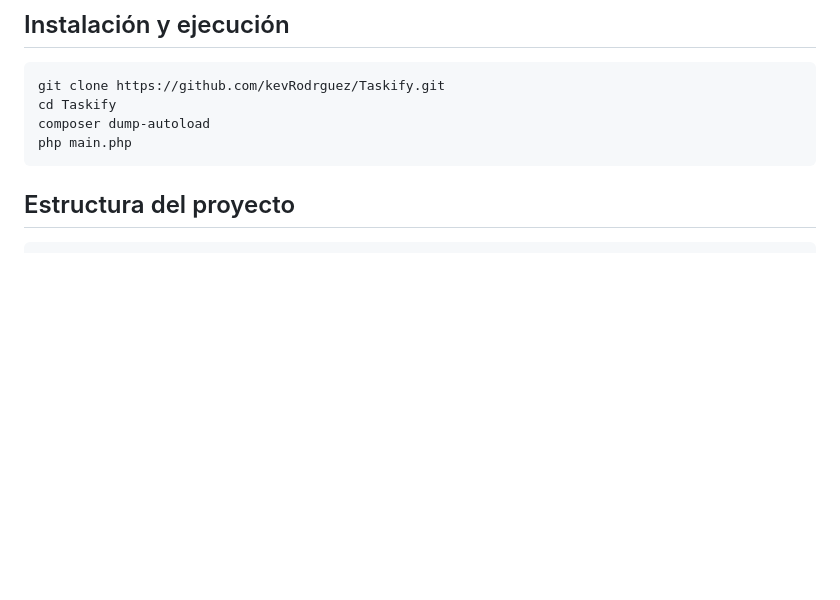
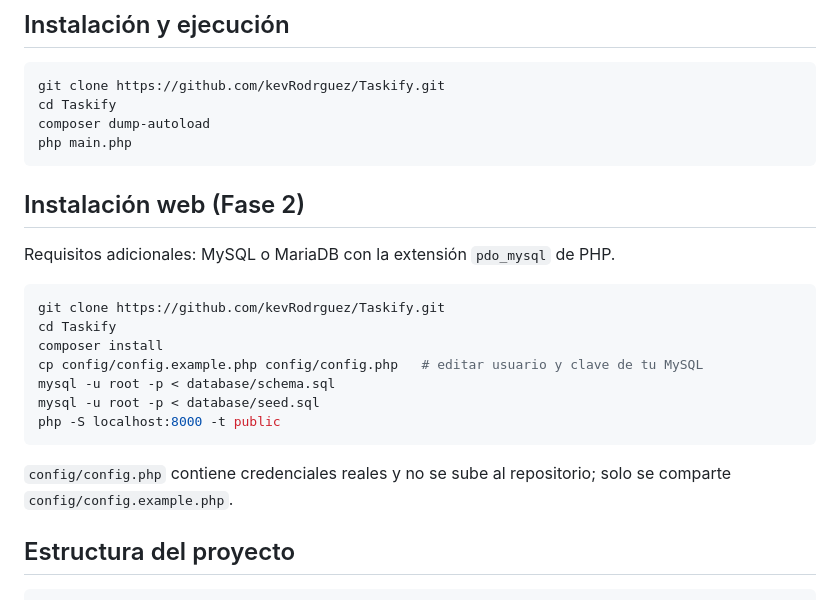
Before and after one commit to kevRodrguez/Taskify, a Markdown page: README.md, the part around the change. Drawn GitHub-style; blank space fills up the shorter version.

Commit message:
docs(readme): agrega instrucciones de instalación web
Co-Authored-By: Claude Sonnet 5.5 <noreply@anthropic.com>

````diff
--- a/README.md
+++ b/README.md
@@ -17,6 +17,22 @@ cd Taskify
 composer dump-autoload
 php main.php
 ```
+
+## Instalación web (Fase 2)
+
+Requisitos adicionales: MySQL o MariaDB con la extensión `pdo_mysql` de PHP.
+
+```bash
+git clone https://github.com/kevRodrguez/Taskify.git
+cd Taskify
+composer install
+cp config/config.example.php config/config.php   # editar usuario y clave de tu MySQL
+mysql -u root -p < database/schema.sql
+mysql -u root -p < database/seed.sql
+php -S localhost:8000 -t public
+```
+
+`config/config.php` contiene credenciales reales y no se sube al repositorio; solo se comparte `config/config.example.php`.
 
 ## Estructura del proyecto
 
````
